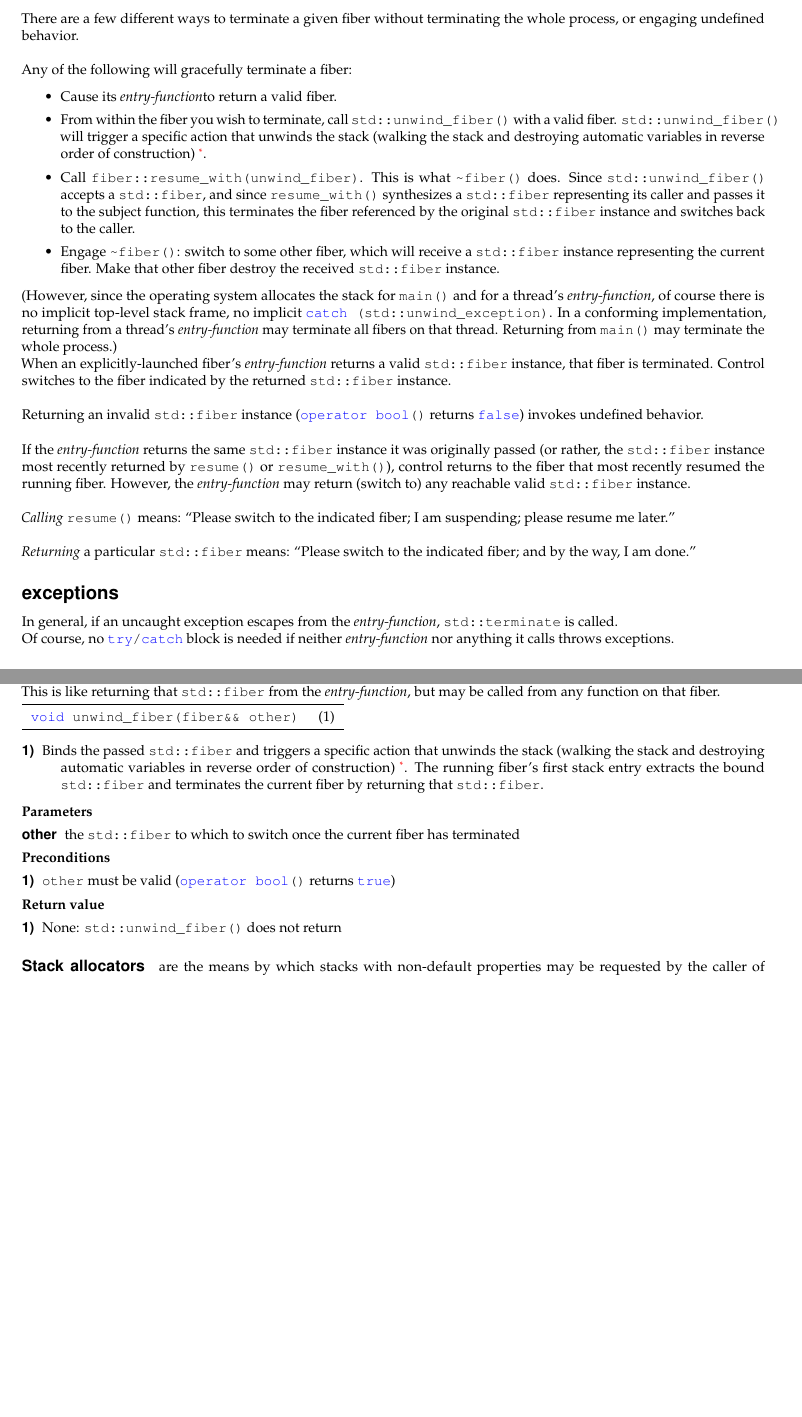
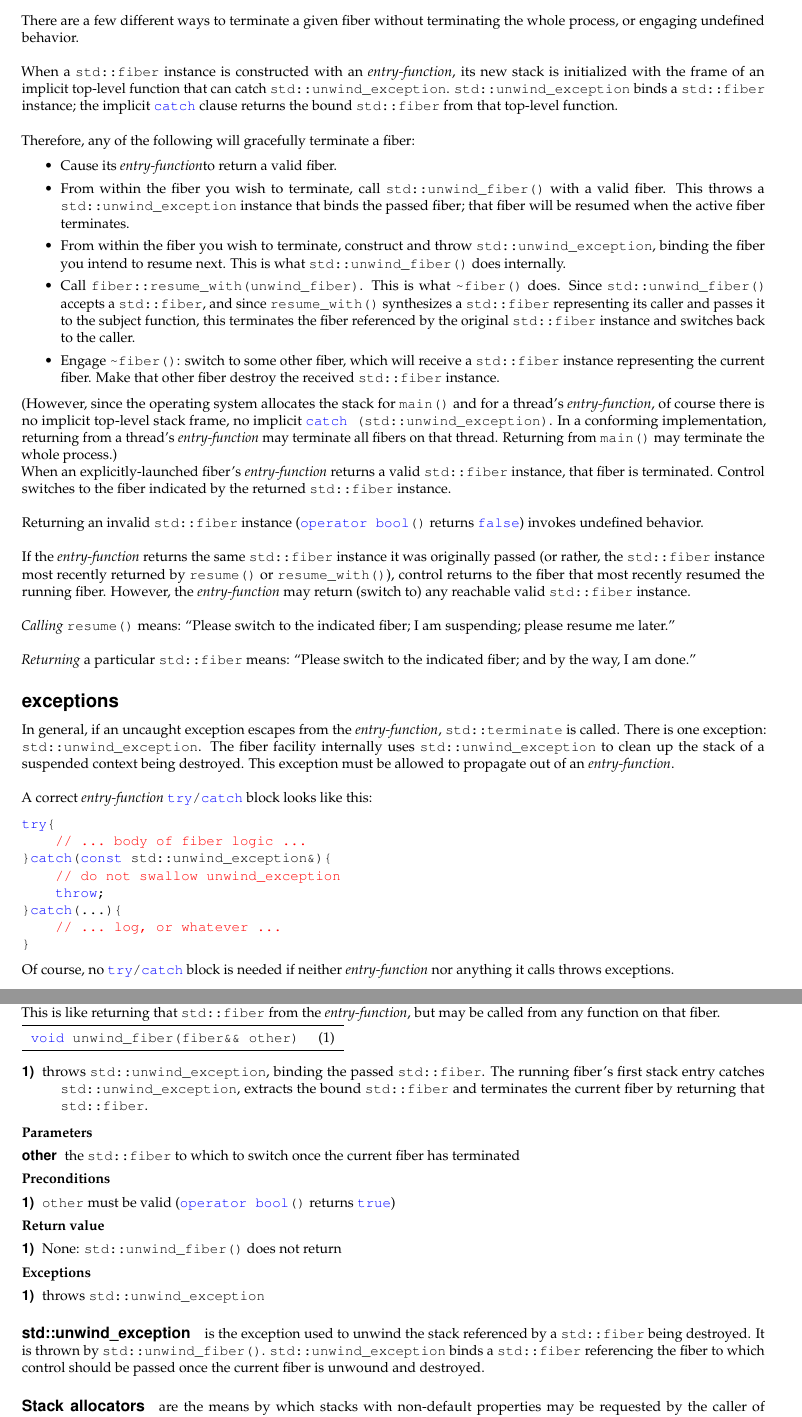
Before and after one commit to olk/P0876, a LaTeX document (P0876R0.tex, which reads api.tex, commands.tex, exceptions.tex): two parts of pages 11 and 20 of 21, joined at a grey line, cut so that both start at the same text, the shorter picture padded with empty space. Compiled offline with pdfLaTeX.

Commit message:
Revert "relax unwinding procedure (vandor chooses the unwind mechanism)"
This reverts commit ed100e21049d00dca05e410b5de1fb9056b84595.

```diff
--- a/api.tex
+++ b/api.tex
@@ -343,12 +342,8 @@ be called from any function on that fiber.
 \end{tabular}
 
 \begin{description}
-    \item[1)] Binds the passed \fiber and triggers a specific action that unwinds
-              the stack (walking the stack and destroying automatic variables in
-              reverse order of construction)
-              \footnote{for instance the \emph{\_\_Unwind*-API} part of the
-              \emph{SYSV ABI} could be utilized}.
-              The running fiber's first stack entry extracts the bound \fiber
+    \item[1)] throws \unwindex, binding the passed \fiber. The running fiber's
+              first stack entry catches \unwindex, extracts the bound \fiber
               and terminates the current fiber by returning that \fiber.
 \end{description}
 
@@ -367,17 +362,17 @@ be called from any function on that fiber.
     \item[1)] None: \unwindfib does not return
 \end{description}
 
-%\bfs{Exceptions}
-%\begin{description}
-%    \item[1)] throws \unwindex
-%\end{description}
+\bfs{Exceptions}
+\begin{description}
+    \item[1)] throws \unwindex
+\end{description}
 
 
-%\uabschnitt{std::unwind\_exception}
-%
-%is the exception used to unwind the stack referenced by a \fiber being destroyed.
-%It is thrown by \unwindfib. \unwindex binds a \fiber referencing the fiber to
-%which control should be passed once the current fiber is unwound and destroyed.
+\uabschnitt{std::unwind\_exception}
+
+is the exception used to unwind the stack referenced by a \fiber being destroyed.
+It is thrown by \unwindfib. \unwindex binds a \fiber referencing the fiber to
+which control should be passed once the current fiber is unwound and destroyed.
 
 
 \uabschnitt{Stack allocators}\label{stackalloc}
--- a/commands.tex
+++ b/commands.tex
@@ -69,7 +69,7 @@
 \newcommand{\opbool}{\cpp{operator bool()}}
 \newcommand{\resume}{\cpp{resume()}}
 \newcommand{\resumewith}{\cpp{resume\_with()}}
-%\newcommand{\unwindex}{\cpp{std::unwind\_exception}}
+\newcommand{\unwindex}{\cpp{std::unwind\_exception}}
 \newcommand{\unwindfib}{\cpp{std::unwind\_fiber()}}
 
 \newcommand{\sym}{\emph{symmetric}\xspace}
--- a/exceptions.tex
+++ b/exceptions.tex
@@ -1,13 +1,12 @@
 \abschnitt{exceptions}\label{exceptions}
 
 In general, if an uncaught exception escapes from the \entryfn,
-\cpp{std::terminate} is called.
-%There is one exception: \unwindex. The fiber
-%facility internally uses \unwindex to clean up the stack of a suspended context
-%being destroyed. This exception must be allowed to propagate out of an \entryfn.\\
+\cpp{std::terminate} is called. There is one exception: \unwindex. The fiber
+facility internally uses \unwindex to clean up the stack of a suspended context
+being destroyed. This exception must be allowed to propagate out of an \entryfn.\\
 
-%A correct \entryfn\ \cpp{try/catch} block looks like this:
-%\cppf{rethrow_unwind}
+A correct \entryfn\ \cpp{try/catch} block looks like this:
+\cppf{rethrow_unwind}
 
 Of course, no \cpp{try/catch} block is needed if neither \entryfn\xspace nor
 anything it calls throws exceptions.
--- a/termination.tex
+++ b/termination.tex
@@ -3,27 +3,21 @@
 There are a few different ways to terminate a given fiber without
 terminating the whole process, or engaging undefined behavior.\\
 
-%When a \fiber instance is constructed with an \entryfn, its new stack is
-%initialized with the frame of an implicit top-level function that can
-%catch \unwindex. \unwindex binds a \fiber instance; the implicit \cpp{catch}
-%clause returns the bound \fiber from that top-level function.\\
-%
-%Therefore, any of the following will gracefully terminate a fiber:
-Any of the following will gracefully terminate a fiber:
+When a \fiber instance is constructed with an \entryfn, its new stack is
+initialized with the frame of an implicit top-level function that can
+catch \unwindex. \unwindex binds a \fiber instance; the implicit \cpp{catch}
+clause returns the bound \fiber from that top-level function.\\
+
+Therefore, any of the following will gracefully terminate a fiber:
 
 \begin{itemize}
     \item Cause its \entryfn to return a valid fiber.
     \item From within the fiber you wish to terminate, call \unwindfib with a
-          valid fiber. \unwindfib will trigger a specific action that unwinds
-          the stack (walking the stack and destroying automatic variables in
-          reverse order of construction)
-          \footnote{for instance the \emph{\_\_Unwind*-API} part of the
-          \emph{SYSV ABI} could be utilized}.
-%         This throws a \unwindex instance that binds the passed
-%         fiber; that fiber will be resumed when the active fiber terminates.
-%\item From within the fiber you wish to terminate, construct and
-%      throw \unwindex, binding the fiber you intend to resume next. This
-%      is what \unwindfib does internally.
+          valid fiber. This throws a \unwindex instance that binds the passed
+          fiber; that fiber will be resumed when the active fiber terminates.
+    \item From within the fiber you wish to terminate, construct and
+          throw \unwindex, binding the fiber you intend to resume next. This
+          is what \unwindfib does internally.
     \item Call \cpp{fiber::resume\_with(unwind\_fiber)}. This is what \dtor
           does. Since \unwindfib accepts a \fiber, and since \resumewith
           synthesizes a \fiber representing its caller and passes it to the
```
Also changed, not shown: stack.tex (+3 -3 lines), api.tex (25 more changed lines).
